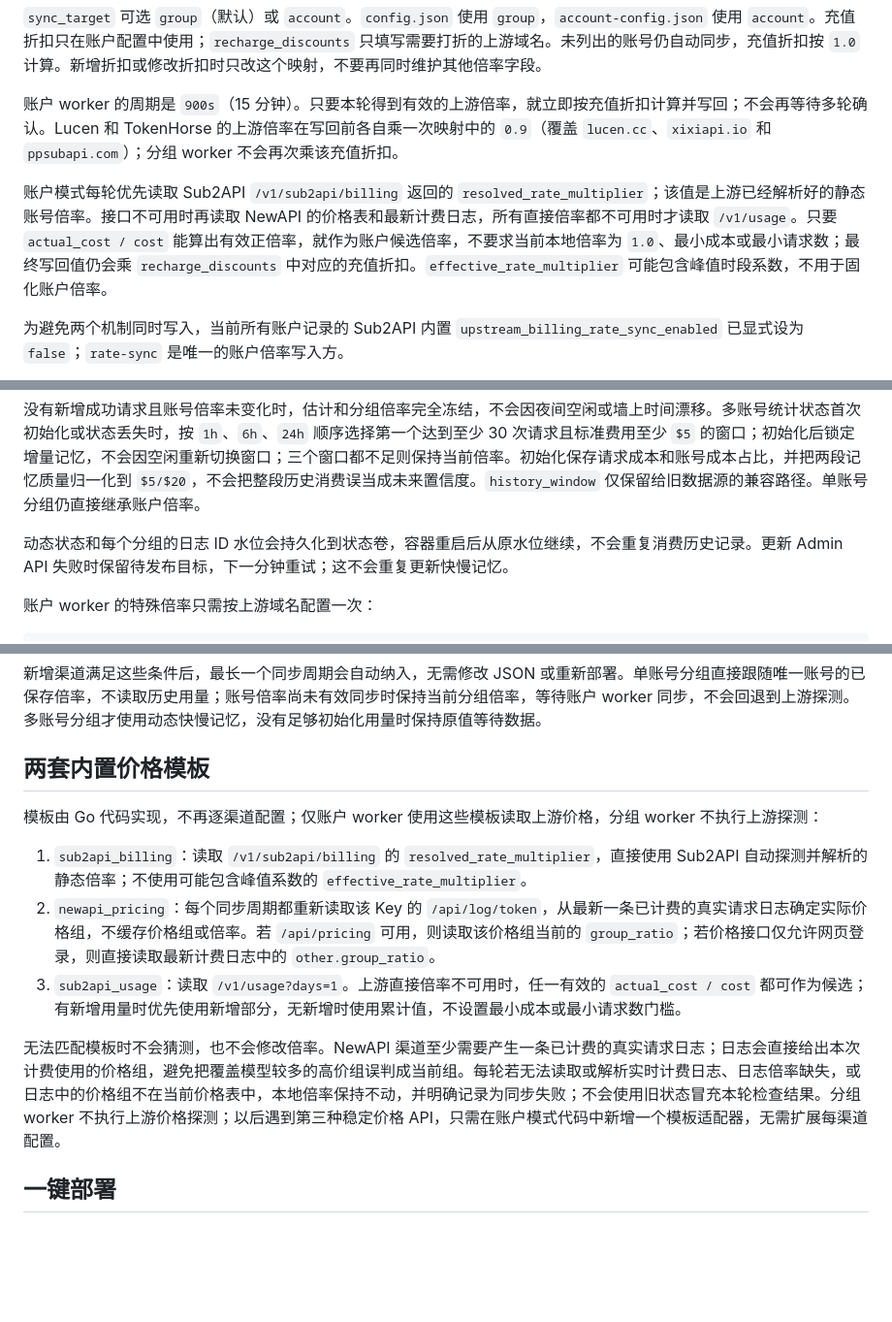
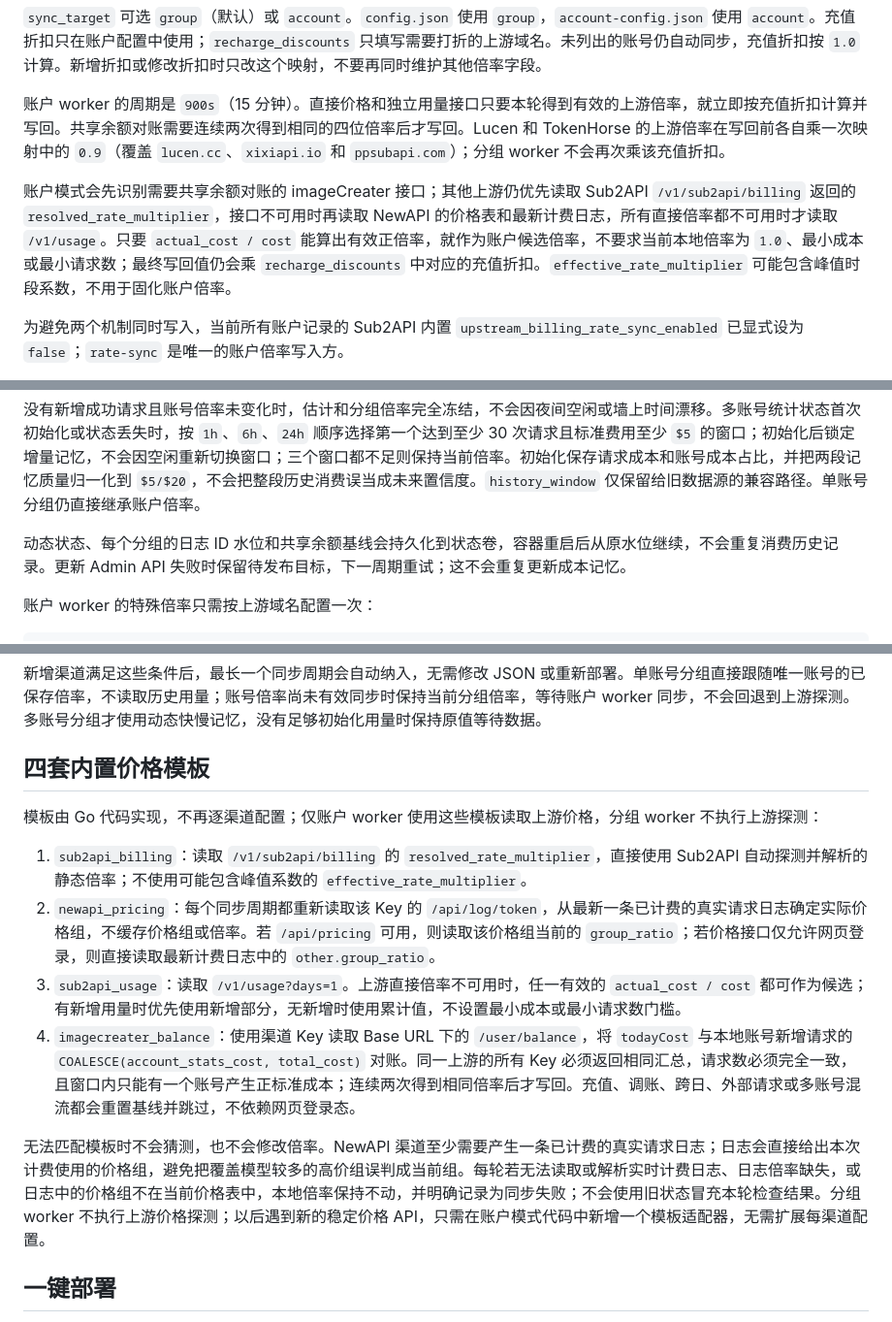
Before and after one commit to DaisWW/Sub2ApiExt, a Markdown page: rate-sync/README.md, 3 parts joined by grey strips. Shown at 97% size. GitHub-like rendering; blank space fills up the shorter version.

Commit message:
【倍率同步】补充千纸同步说明

```diff
--- a/rate-sync/README.md
+++ b/rate-sync/README.md
@@ -19,9 +19,9 @@
 
 `sync_target` 可选 `group`（默认）或 `account`。`config.json` 使用 `group`，`account-config.json` 使用 `account`。充值折扣只在账户配置中使用；`recharge_discounts` 只填写需要打折的上游域名。未列出的账号仍自动同步，充值折扣按 `1.0` 计算。新增折扣或修改折扣时只改这个映射，不要再同时维护其他倍率字段。
 
-账户 worker 的周期是 `900s`（15 分钟）。只要本轮得到有效的上游倍率，就立即按充值折扣计算并写回；不会再等待多轮确认。Lucen 和 TokenHorse 的上游倍率在写回前各自乘一次映射中的 `0.9`（覆盖 `lucen.cc`、`xixiapi.io` 和 `ppsubapi.com`）；分组 worker 不会再次乘该充值折扣。
+账户 worker 的周期是 `900s`（15 分钟）。直接价格和独立用量接口只要本轮得到有效的上游倍率，就立即按充值折扣计算并写回。共享余额对账需要连续两次得到相同的四位倍率后才写回。Lucen 和 TokenHorse 的上游倍率在写回前各自乘一次映射中的 `0.9`（覆盖 `lucen.cc`、`xixiapi.io` 和 `ppsubapi.com`）；分组 worker 不会再次乘该充值折扣。
 
-账户模式每轮优先读取 Sub2API `/v1/sub2api/billing` 返回的 `resolved_rate_multiplier`；该值是上游已经解析好的静态账号倍率。接口不可用时再读取 NewAPI 的价格表和最新计费日志，所有直接倍率都不可用时才读取 `/v1/usage`。只要 `actual_cost / cost` 能算出有效正倍率，就作为账户候选倍率，不要求当前本地倍率为 `1.0`、最小成本或最小请求数；最终写回值仍会乘 `recharge_discounts` 中对应的充值折扣。`effective_rate_multiplier` 可能包含峰值时段系数，不用于固化账户倍率。
+账户模式会先识别需要共享余额对账的 imageCreater 接口；其他上游仍优先读取 Sub2API `/v1/sub2api/billing` 返回的 `resolved_rate_multiplier`，接口不可用时再读取 NewAPI 的价格表和最新计费日志，所有直接倍率都不可用时才读取 `/v1/usage`。只要 `actual_cost / cost` 能算出有效正倍率，就作为账户候选倍率，不要求当前本地倍率为 `1.0`、最小成本或最小请求数；最终写回值仍会乘 `recharge_discounts` 中对应的充值折扣。`effective_rate_multiplier` 可能包含峰值时段系数，不用于固化账户倍率。
 
 为避免两个机制同时写入，当前所有账户记录的 Sub2API 内置 `upstream_billing_rate_sync_enabled` 已显式设为 `false`；`rate-sync` 是唯一的账户倍率写入方。
 
@@ -38,7 +38,7 @@ q = SUM(COALESCE(account_stats_cost, total_cost) × 请求记录的 account_rate
 
 没有新增成功请求且账号倍率未变化时，估计和分组倍率完全冻结，不会因夜间空闲或墙上时间漂移。多账号统计状态首次初始化或状态丢失时，按 `1h`、`6h`、`24h` 顺序选择第一个达到至少 30 次请求且标准费用至少 `$5` 的窗口；初始化后锁定增量记忆，不会因空闲重新切换窗口；三个窗口都不足则保持当前倍率。初始化保存请求成本和账号成本占比，并把两段记忆质量归一化到 `$5/$20`，不会把整段历史消费误当成未来置信度。`history_window` 仅保留给旧数据源的兼容路径。单账号分组仍直接继承账户倍率。
 
-动态状态和每个分组的日志 ID 水位会持久化到状态卷，容器重启后从原水位继续，不会重复消费历史记录。更新 Admin API 失败时保留待发布目标，下一分钟重试；这不会重复更新快慢记忆。
+动态状态、每个分组的日志 ID 水位和共享余额基线会持久化到状态卷，容器重启后从原水位继续，不会重复消费历史记录。更新 Admin API 失败时保留待发布目标，下一周期重试；这不会重复更新成本记忆。
 
 账户 worker 的特殊倍率只需按上游域名配置一次：
 
@@ -96,15 +96,16 @@ q = SUM(COALESCE(account_stats_cost, total_cost) × 请求记录的 account_rate
 
 新增渠道满足这些条件后，最长一个同步周期会自动纳入，无需修改 JSON 或重新部署。单账号分组直接跟随唯一账号的已保存倍率，不读取历史用量；账号倍率尚未有效同步时保持当前分组倍率，等待账户 worker 同步，不会回退到上游探测。多账号分组才使用动态快慢记忆，没有足够初始化用量时保持原值等待数据。
 
-## 两套内置价格模板
+## 四套内置价格模板
 
 模板由 Go 代码实现，不再逐渠道配置；仅账户 worker 使用这些模板读取上游价格，分组 worker 不执行上游探测：
 
 1. `sub2api_billing`：读取 `/v1/sub2api/billing` 的 `resolved_rate_multiplier`，直接使用 Sub2API 自动探测并解析的静态倍率；不使用可能包含峰值系数的 `effective_rate_multiplier`。
 2. `newapi_pricing`：每个同步周期都重新读取该 Key 的 `/api/log/token`，从最新一条已计费的真实请求日志确定实际价格组，不缓存价格组或倍率。若 `/api/pricing` 可用，则读取该价格组当前的 `group_ratio`；若价格接口仅允许网页登录，则直接读取最新计费日志中的 `other.group_ratio`。
 3. `sub2api_usage`：读取 `/v1/usage?days=1`。上游直接倍率不可用时，任一有效的 `actual_cost / cost` 都可作为候选；有新增用量时优先使用新增部分，无新增时使用累计值，不设置最小成本或最小请求数门槛。
+4. `imagecreater_balance`：使用渠道 Key 读取 Base URL 下的 `/user/balance`，将 `todayCost` 与本地账号新增请求的 `COALESCE(account_stats_cost, total_cost)` 对账。同一上游的所有 Key 必须返回相同汇总，请求数必须完全一致，且窗口内只能有一个账号产生正标准成本；连续两次得到相同倍率后才写回。充值、调账、跨日、外部请求或多账号混流都会重置基线并跳过，不依赖网页登录态。
 
-无法匹配模板时不会猜测，也不会修改倍率。NewAPI 渠道至少需要产生一条已计费的真实请求日志；日志会直接给出本次计费使用的价格组，避免把覆盖模型较多的高价组误判成当前组。每轮若无法读取或解析实时计费日志、日志倍率缺失，或日志中的价格组不在当前价格表中，本地倍率保持不动，并明确记录为同步失败；不会使用旧状态冒充本轮检查结果。分组 worker 不执行上游价格探测；以后遇到第三种稳定价格 API，只需在账户模式代码中新增一个模板适配器，无需扩展每渠道配置。
+无法匹配模板时不会猜测，也不会修改倍率。NewAPI 渠道至少需要产生一条已计费的真实请求日志；日志会直接给出本次计费使用的价格组，避免把覆盖模型较多的高价组误判成当前组。每轮若无法读取或解析实时计费日志、日志倍率缺失，或日志中的价格组不在当前价格表中，本地倍率保持不动，并明确记录为同步失败；不会使用旧状态冒充本轮检查结果。分组 worker 不执行上游价格探测；以后遇到新的稳定价格 API，只需在账户模式代码中新增一个模板适配器，无需扩展每渠道配置。
 
 ## 一键部署
 
```
